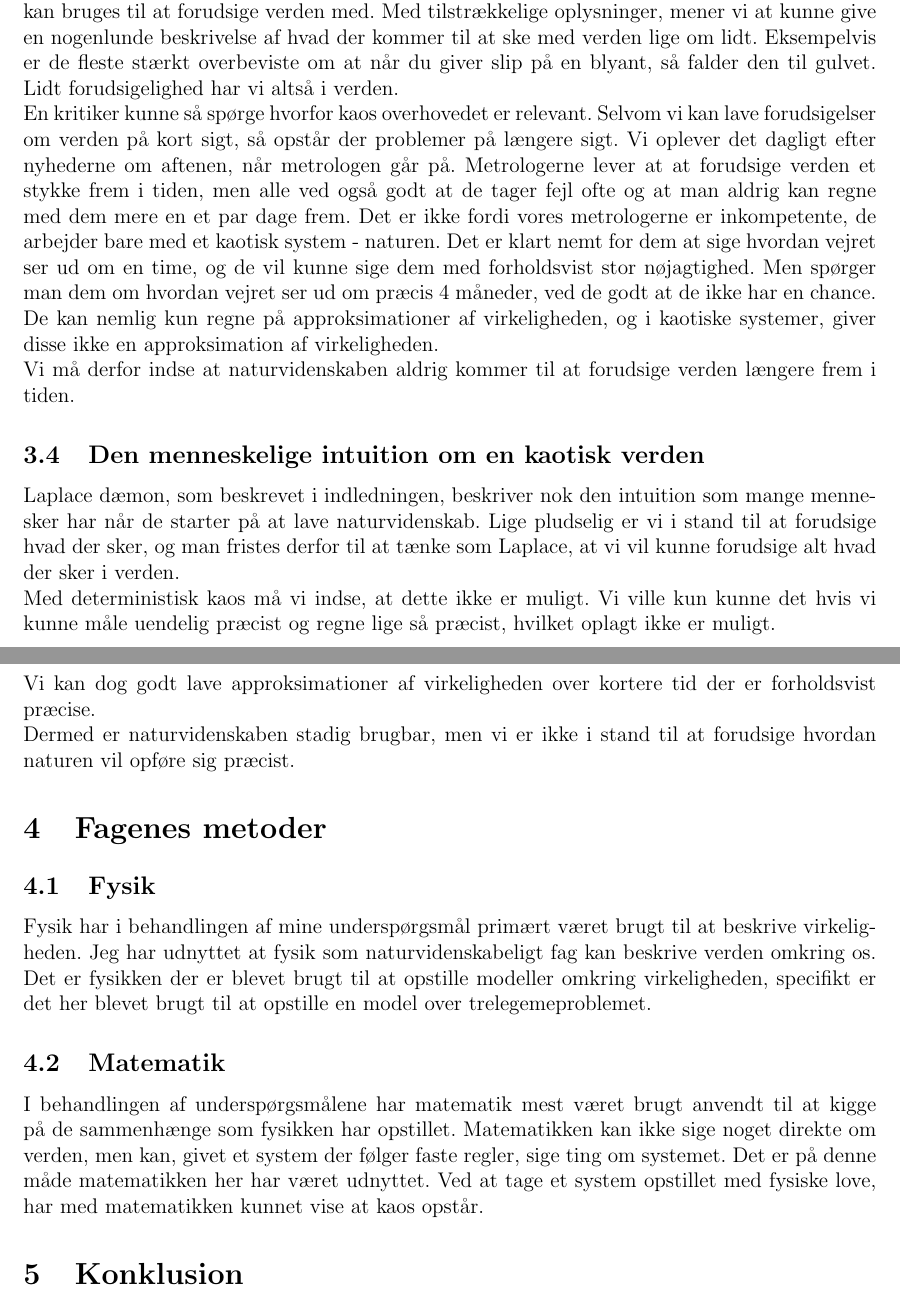
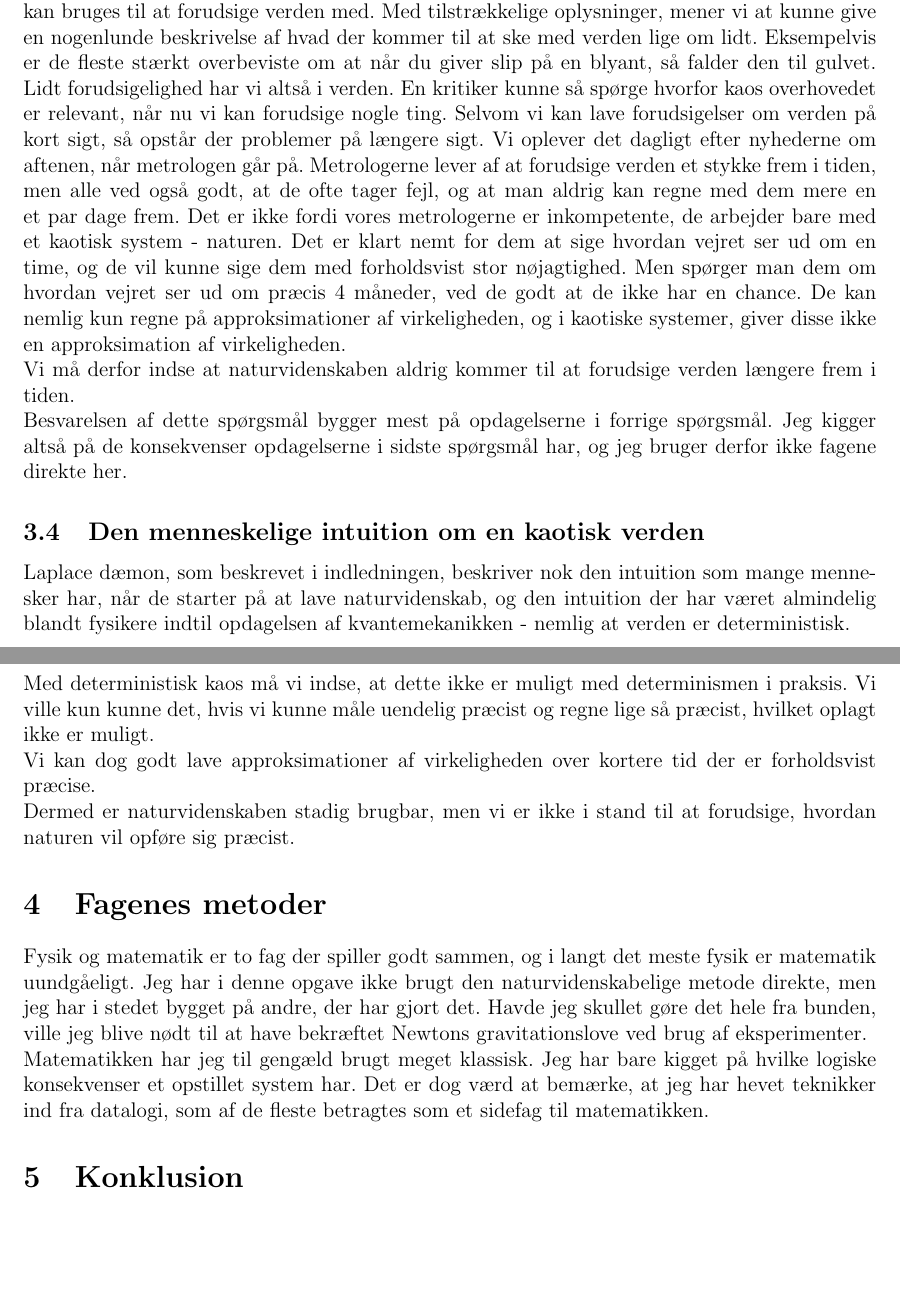
Before and after one commit to mikkelbjoern/AT6, a LaTeX document (synopsis.tex): two parts of pages 3 and 4 of 4, joined at a grey line, cut so that both start at the same text, the shorter picture padded with empty space. Compiled offline with LaTeX, dvips and Ghostscript.

Commit message:
Færdiggjorde metoder

```diff
--- a/synopsis.tex
+++ b/synopsis.tex
@@ -210,11 +210,10 @@ Når vi laver naturvidenskab, er det ofte vores mål, at få opstillet regler de
 Med tilstrækkelige oplysninger, mener vi at kunne give en nogenlunde beskrivelse af hvad der kommer til at ske med verden lige om lidt.
 Eksempelvis er de fleste stærkt overbeviste om at når du giver slip på en blyant, så falder den til gulvet.
 Lidt forudsigelighed har vi altså i verden.
-
-En kritiker kunne så spørge hvorfor kaos overhovedet er relevant.
+En kritiker kunne så spørge hvorfor kaos overhovedet er relevant, når nu vi kan forudsige nogle ting.
 Selvom vi kan lave forudsigelser om verden på kort sigt, så opstår der problemer på længere sigt.
 Vi oplever det dagligt efter nyhederne om aftenen, når metrologen går på.
-Metrologerne lever at at forudsige verden et stykke frem i tiden, men alle ved også godt at de tager fejl ofte og at man aldrig kan regne med dem mere en et par dage frem.
+Metrologerne lever af at forudsige verden et stykke frem i tiden, men alle ved også godt, at de ofte tager fejl, og at man aldrig kan regne med dem mere en et par dage frem.
 Det er ikke fordi vores metrologerne er inkompetente, de arbejder bare med et kaotisk system - naturen.
 Det er klart nemt for dem at sige hvordan vejret ser ud om en time, og de vil kunne sige dem med forholdsvist stor nøjagtighed.
 Men spørger man dem om hvordan vejret ser ud om præcis 4 måneder, ved de godt at de ikke har en chance.
@@ -222,29 +221,27 @@ De kan nemlig kun regne på approksimationer af virkeligheden, og i kaotiske sys
 
 Vi må derfor indse at naturvidenskaben aldrig kommer til at forudsige verden længere frem i tiden.
 
+Besvarelsen af dette spørgsmål bygger mest på opdagelserne i forrige spørgsmål.
+Jeg kigger altså på de konsekvenser opdagelserne i sidste spørgsmål har, og jeg bruger derfor ikke fagene direkte her.
+
 \subsection{Den menneskelige intuition om en kaotisk verden}
-Laplace dæmon, som beskrevet i indledningen, beskriver nok den intuition som mange mennesker har når de starter på at lave naturvidenskab.
-Lige pludselig er vi i stand til at forudsige hvad der sker, og man fristes derfor til at tænke som Laplace, at vi vil kunne forudsige alt hvad der sker i verden.
+Laplace dæmon, som beskrevet i indledningen, beskriver nok den intuition som mange mennesker har, når de starter på at lave naturvidenskab, og den intuition der har været almindelig blandt fysikere indtil opdagelsen af kvantemekanikken - nemlig at verden er deterministisk.
 
-Med deterministisk kaos må vi indse, at dette ikke er muligt.
-Vi ville kun kunne det hvis vi kunne måle uendelig præcist og regne lige så præcist, hvilket oplagt ikke er muligt.
+Med deterministisk kaos må vi indse, at dette ikke er muligt med determinismen i praksis.
+Vi ville kun kunne det, hvis vi kunne måle uendelig præcist og regne lige så præcist, hvilket oplagt ikke er muligt.
 
 Vi kan dog godt lave approksimationer af virkeligheden over kortere tid der er forholdsvist præcise.
 
-Dermed er naturvidenskaben stadig brugbar, men vi er ikke i stand til at forudsige hvordan naturen vil opføre sig præcist.
-
+Dermed er naturvidenskaben stadig brugbar, men vi er ikke i stand til at forudsige, hvordan naturen vil opføre sig præcist.
 
 \section{Fagenes metoder}
-\subsection{Fysik}
-Fysik har i behandlingen af mine underspørgsmål primært været brugt til at beskrive virkeligheden.
-Jeg har udnyttet at fysik som naturvidenskabeligt fag kan beskrive verden omkring os.
-Det er fysikken der er blevet brugt til at opstille modeller omkring virkeligheden, specifikt er det her blevet brugt til at opstille en model over trelegemeproblemet.
+Fysik og matematik er to fag der spiller godt sammen, og i langt det meste fysik er matematik uundgåeligt.
+Jeg har i denne opgave ikke brugt den naturvidenskabelige metode direkte, men jeg har i stedet bygget på andre, der har gjort det.
+Havde jeg skullet gøre det hele fra bunden, ville jeg blive nødt til at have bekræftet Newtons gravitationslove ved brug af eksperimenter.
 
-\subsection{Matematik}
-I behandlingen af underspørgsmålene har matematik mest været brugt anvendt til at kigge på de sammenhænge som fysikken har opstillet.
-Matematikken kan ikke sige noget direkte om verden, men kan, givet et system der følger faste regler, sige ting om systemet.
-Det er på denne måde matematikken her har været udnyttet.
-Ved at tage et system opstillet med fysiske love, har med matematikken kunnet vise at kaos opstår.
+Matematikken har jeg til gengæld brugt meget klassisk.
+Jeg har bare kigget på hvilke logiske konsekvenser et opstillet system har.
+Det er dog værd at bemærke, at jeg har hevet teknikker ind fra datalogi, som af de fleste betragtes som et sidefag til matematikken.
 
 \section{Konklusion}
 Deterministisk kaos er når bare små afvigelser i et systems startbetingelser, har store indflydelser på systemet over længere tid.
```
